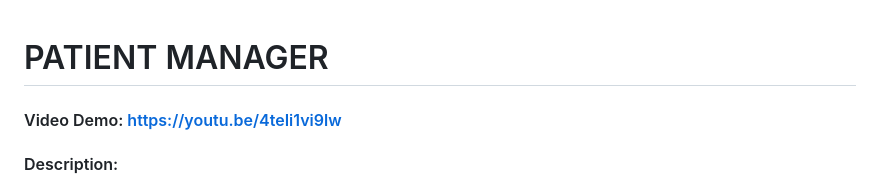
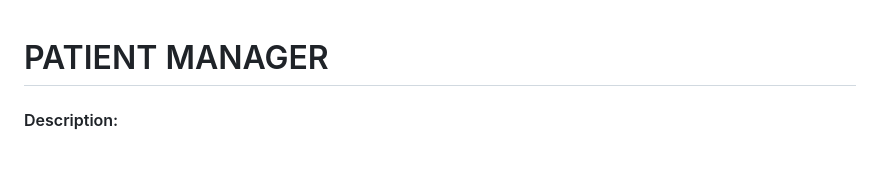
Before and after one commit to gustavo022223/cs50-final-project, a Markdown page: README.md, the part around the change. Drawn GitHub-style; blank space fills up the shorter version.

```diff
--- a/README.md
+++ b/README.md
@@ -1,5 +1,4 @@
 # PATIENT MANAGER
-#### Video Demo:  https://youtu.be/4teIi1vi9lw
 #### Description:
 This web app provides management and monitoring of hospitalized patients, maintaining records of information about the patients and their stay. It allows hospital staff simple and quick access to the patient's profile, including their personal and contact information, allergies, restrictions, medications, condition, severity level, and admission dates. It also enables employees, according to their roles, to edit information, register a new admission, and discharge patients. Additionally, administrators can manage employee accounts and review requests for new account registration. It was created using the Flask framework, SQLite3 for database management, and HTML, CSS, and JavaScript for the user interface.
 
```
